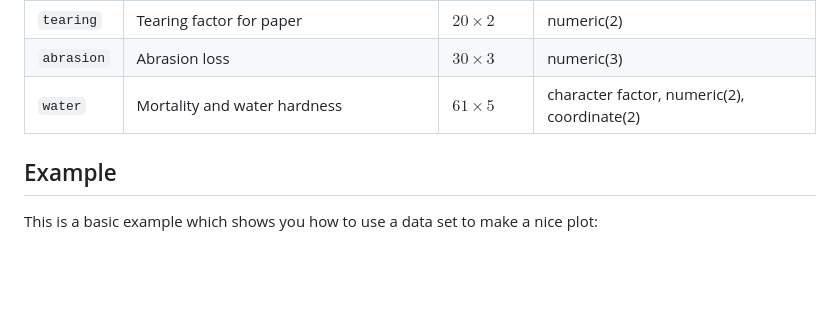
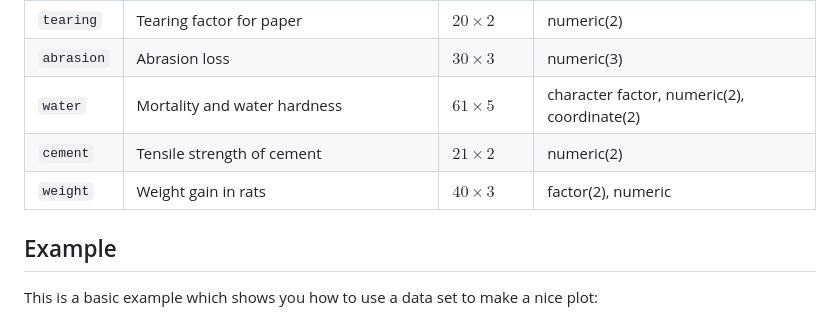
Before and after one commit to ABohynDOE/HSDS, a Markdown page: README.md, the part around the change. Rendered like a GitHub page; blank space fills up the shorter version.

Commit message:
Update data sets 8 and 9 in README

```diff
--- a/README.md
+++ b/README.md
@@ -27,6 +27,8 @@ The book contains more than 500 data sets. For the moment, only some are availab
 | `tearing`  | Tearing factor for paper                             | $20 \times 2$  | numeric(2)                                  |
 | `abrasion` | Abrasion loss                                        | $30 \times 3$  | numeric(3)                                  |
 | `water`    | Mortality and water hardness                         | $61 \times 5$  | character factor, numeric(2), coordinate(2) |
+| `cement`   | Tensile strength of cement                           | $21 \times 2$  | numeric(2)                                  |
+| `weight`   | Weight gain in rats                                  | $40 \times 3$  | factor(2), numeric                          |
 
 ## Example
 
```
